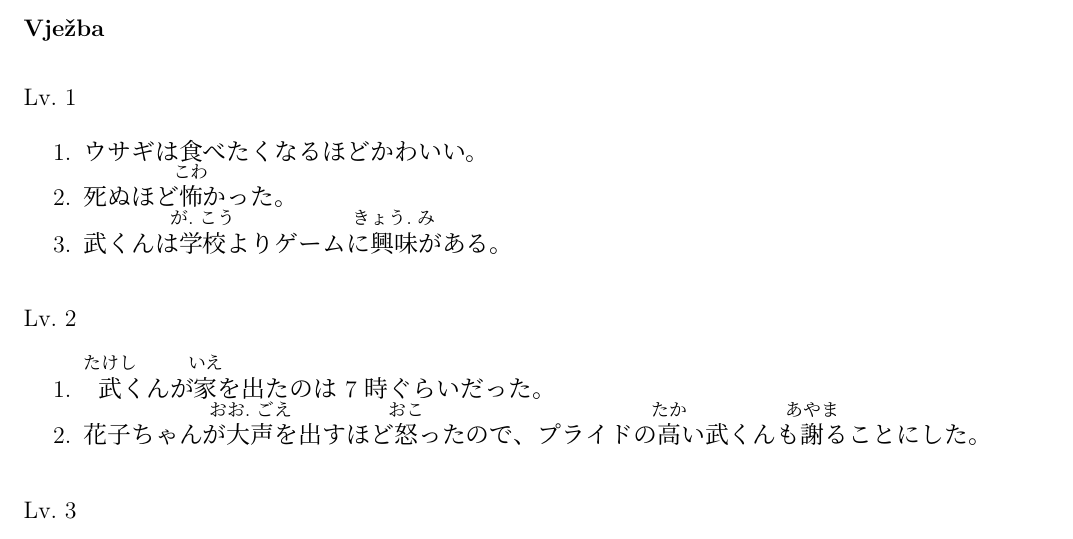
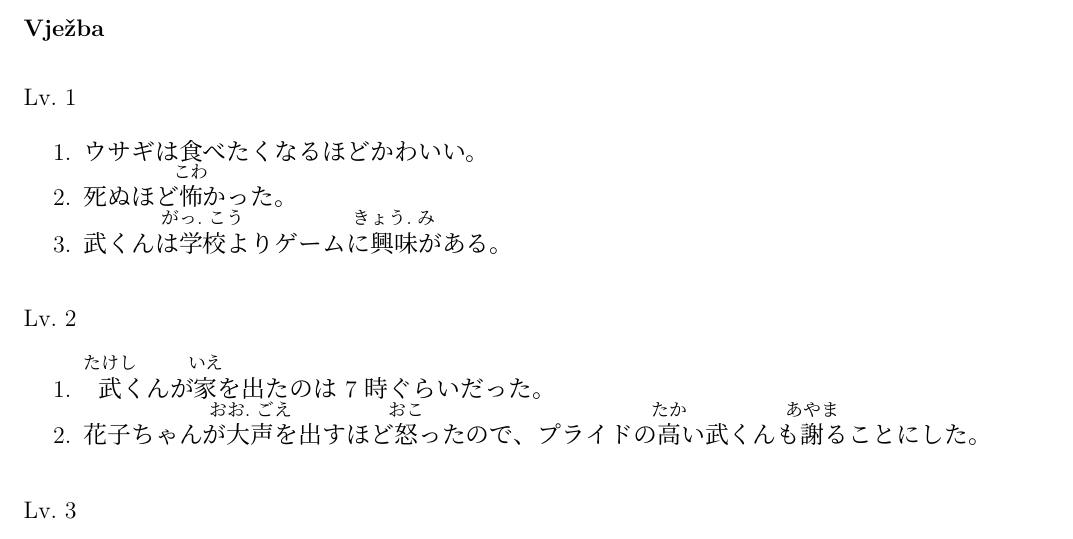
Before and after one commit to Makoto-hr-jp/makoto-japanski, a LaTeX document (radionice/srednji/lekcije/027_usporedbe_1/027_usporedbe_1.tex): part of page 3 of 3, cut so that both start at the same text. Compiled offline with XeLaTeX; a missing font is replaced by an installed copy or a similar font.

Commit message:
dodano っ u 1.3
issue #71
čitanje 学校 -> がっ.こう

```diff
--- a/radionice/srednji/lekcije/027_usporedbe_1/027_usporedbe_1.tex
+++ b/radionice/srednji/lekcije/027_usporedbe_1/027_usporedbe_1.tex
@@ -85,7 +85,7 @@
 	\begin{mondai}{Lv. 1}
 		\item ウサギは食べたくなるほどかわいい。
 		\item 死ぬほど\furigana{怖}{こわ}かった。
-		\item 武くんは\furigana{学校}{が.こう}よりゲームに\furigana{興味}{きょう.み}がある。
+		\item 武くんは\furigana{学校}{がっ.こう}よりゲームに\furigana{興味}{きょう.み}がある。
 	\end{mondai}
 
 	\begin{mondai}{Lv. 2}
```
